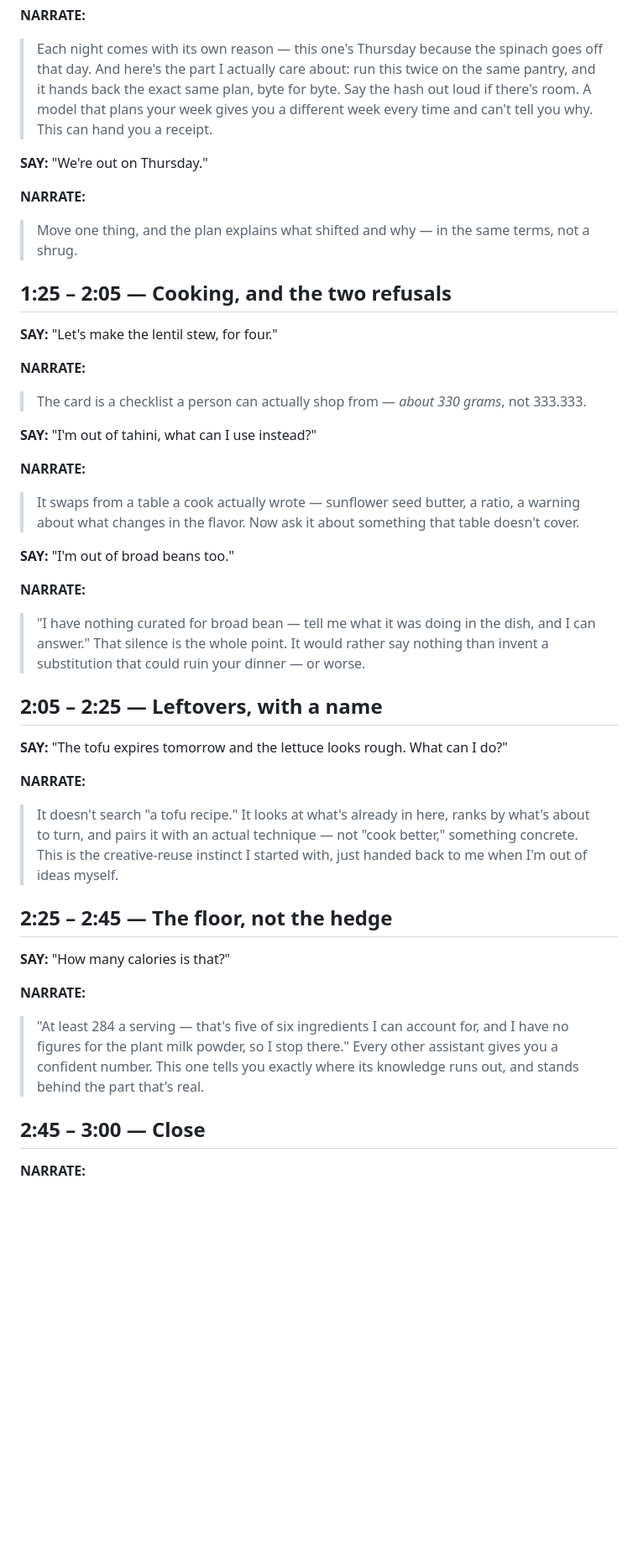
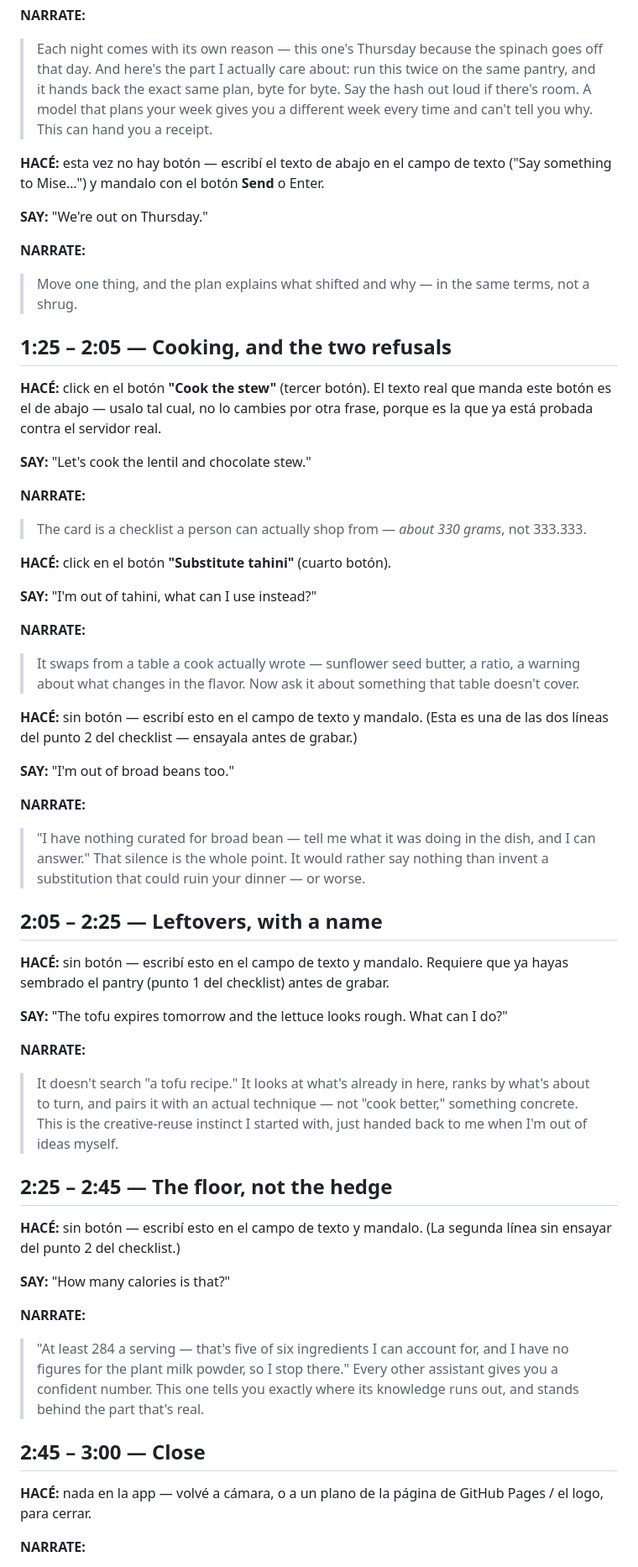
Before and after one commit to annatchijova/mise, a Markdown page: docs/VIDEO_NARRATION.md, the part around one of its changes. Shown at 84% size. Rendered like a GitHub page; blank space fills up the shorter version.

```diff
--- a/docs/VIDEO_NARRATION.md
+++ b/docs/VIDEO_NARRATION.md
@@ -40,6 +70,9 @@ Timestamps are targets, not a metronome — if a beat runs long, cut from the cl
 > exact same plan, byte for byte. Say the hash out loud if there's room. A model that plans your week
 > gives you a different week every time and can't tell you why. This can hand you a receipt.
 
+**HACÉ:** esta vez no hay botón — escribí el texto de abajo en el campo de texto ("Say something to
+Mise…") y mandalo con el botón **Send** o Enter.
+
 **SAY:** "We're out on Thursday."
 
 **NARRATE:**
@@ -47,16 +80,25 @@ Timestamps are targets, not a metronome — if a beat runs long, cut from the cl
 
 ## 1:25 – 2:05 — Cooking, and the two refusals
 
-**SAY:** "Let's make the lentil stew, for four."
+**HACÉ:** click en el botón **"Cook the stew"** (tercer botón). El texto real que manda este botón es
+el de abajo — usalo tal cual, no lo cambies por otra frase, porque es la que ya está probada contra el
+servidor real.
+
+**SAY:** "Let's cook the lentil and chocolate stew."
 
 **NARRATE:**
 > The card is a checklist a person can actually shop from — *about 330 grams*, not 333.333.
+
+**HACÉ:** click en el botón **"Substitute tahini"** (cuarto botón).
 
 **SAY:** "I'm out of tahini, what can I use instead?"
 
 **NARRATE:**
 > It swaps from a table a cook actually wrote — sunflower seed butter, a ratio, a warning about what
 > changes in the flavor. Now ask it about something that table doesn't cover.
+
+**HACÉ:** sin botón — escribí esto en el campo de texto y mandalo. (Esta es una de las dos líneas del
+punto 2 del checklist — ensayala antes de grabar.)
 
 **SAY:** "I'm out of broad beans too."
 
@@ -67,6 +109,9 @@ Timestamps are targets, not a metronome — if a beat runs long, cut from the cl
 
 ## 2:05 – 2:25 — Leftovers, with a name
 
+**HACÉ:** sin botón — escribí esto en el campo de texto y mandalo. Requiere que ya hayas sembrado el
+pantry (punto 1 del checklist) antes de grabar.
+
 **SAY:** "The tofu expires tomorrow and the lettuce looks rough. What can I do?"
 
 **NARRATE:**
@@ -76,6 +121,9 @@ Timestamps are targets, not a metronome — if a beat runs long, cut from the cl
 
 ## 2:25 – 2:45 — The floor, not the hedge
 
+**HACÉ:** sin botón — escribí esto en el campo de texto y mandalo. (La segunda línea sin ensayar del
+punto 2 del checklist.)
+
 **SAY:** "How many calories is that?"
 
 **NARRATE:**
@@ -84,6 +132,9 @@ Timestamps are targets, not a metronome — if a beat runs long, cut from the cl
 > This one tells you exactly where its knowledge runs out, and stands behind the part that's real.
 
 ## 2:45 – 3:00 — Close
+
+**HACÉ:** nada en la app — volvé a cámara, o a un plano de la página de GitHub Pages / el logo, para
+cerrar.
 
 **NARRATE:**
 > Alexa+ is the only thing in this system that talks. Everything it says comes from a deterministic
```
Also changed, not shown: other parts of docs/VIDEO_NARRATION.md (+35 -14 lines), docs/ELEVENLABS_SCRIPT.md (added, +131 -0 lines).
